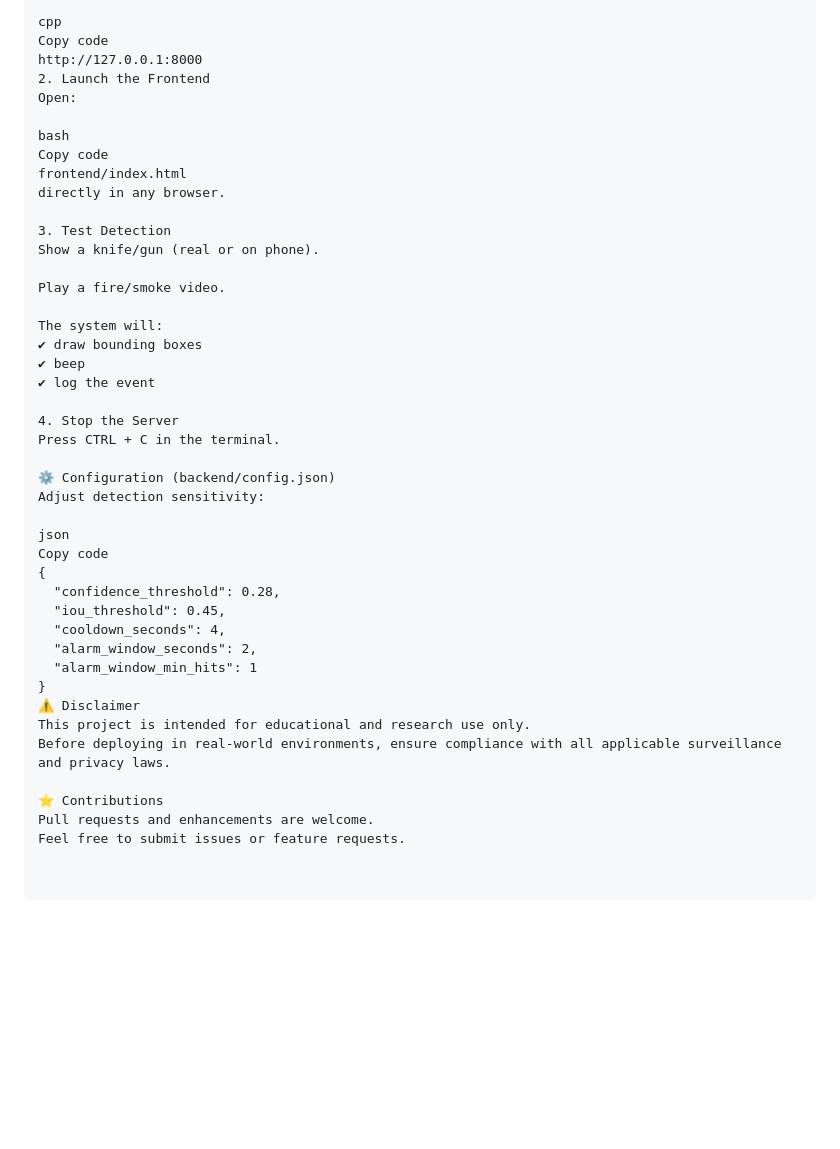
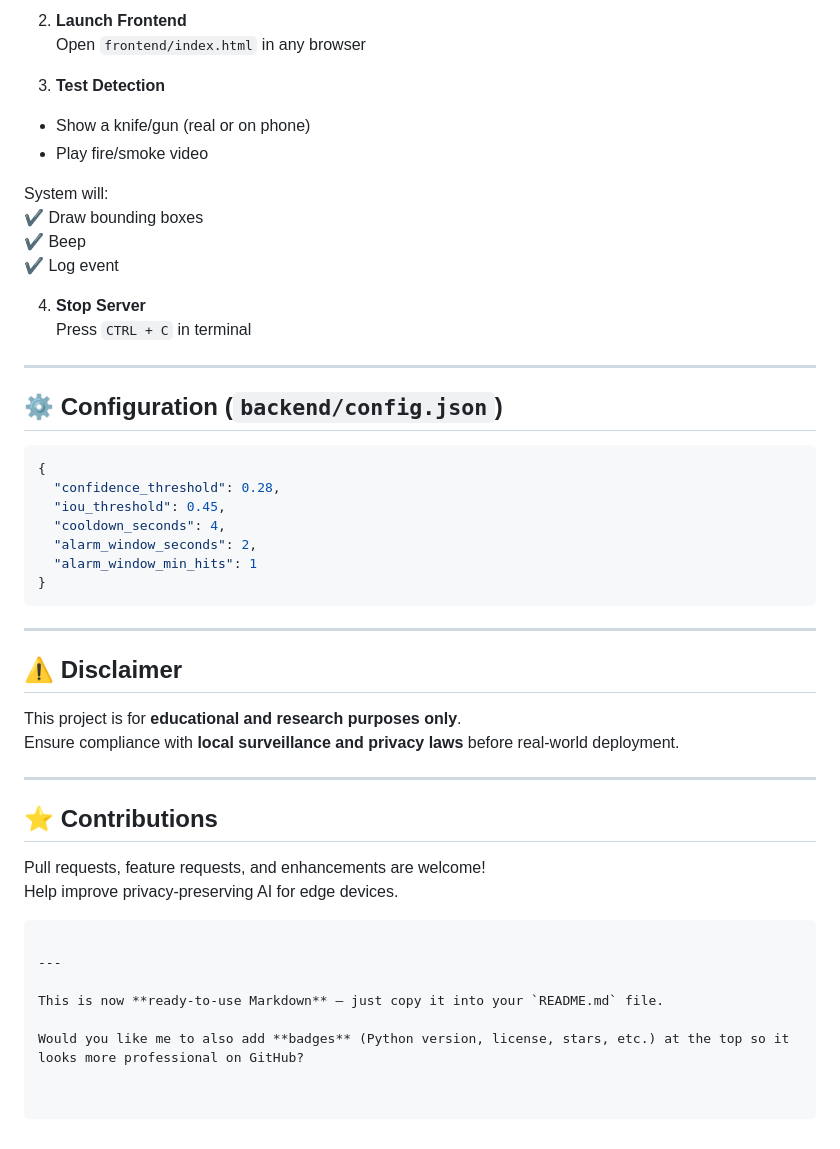
Before and after one commit to harshanth0112/PRIVACY-PRESERVING-AI, a Markdown page: README.md, the part around one of its changes. GitHub-like rendering; blank space fills up the shorter version.

````diff
--- a/README.md
+++ b/README.md
@@ -84,33 +92,24 @@ Backend runs at:
 
-cpp
-Copy code
-http://127.0.0.1:8000
-2. Launch the Frontend
-Open:
+2. **Launch Frontend**
+Open `frontend/index.html` in any browser
 
-bash
-Copy code
-frontend/index.html
-directly in any browser.
+3. **Test Detection**
+- Show a knife/gun (real or on phone)
+- Play fire/smoke video
 
-3. Test Detection
-Show a knife/gun (real or on phone).
+System will:
+✔ Draw bounding boxes
+✔ Beep
+✔ Log event
 
-Play a fire/smoke video.
+4. **Stop Server**
+Press `CTRL + C` in terminal
 
-The system will:
-✔ draw bounding boxes
-✔ beep
-✔ log the event
+---
 
-4. Stop the Server
-Press CTRL + C in the terminal.
+## ⚙️ Configuration (`backend/config.json`)
 
-⚙️ Configuration (backend/config.json)
-Adjust detection sensitivity:
-
-json
-Copy code
+```json
 {
   "confidence_threshold": 0.28,
   "iou_threshold": 0.45,
@@ -118,10 +117,25 @@ Copy code
   "alarm_window_seconds": 2,
   "alarm_window_min_hits": 1
 }
-⚠️ Disclaimer
-This project is intended for educational and research use only.
-Before deploying in real-world environments, ensure compliance with all applicable surveillance and privacy laws.
+```
 
-⭐ Contributions
-Pull requests and enhancements are welcome.
-Feel free to submit issues or feature requests.
+---
+
+## ⚠️ Disclaimer
+
+This project is for **educational and research purposes only**.
+Ensure compliance with **local surveillance and privacy laws** before real-world deployment.
+
+---
+
+## ⭐ Contributions
+
+Pull requests, feature requests, and enhancements are welcome!
+Help improve privacy-preserving AI for edge devices.
+```
+
+---
+
+This is now **ready-to-use Markdown** — just copy it into your `README.md` file.
+
+Would you like me to also add **badges** (Python version, license, stars, etc.) at the top so it looks more professional on GitHub?
````
Also changed, not shown: other parts of README.md (+53 -45 lines).
